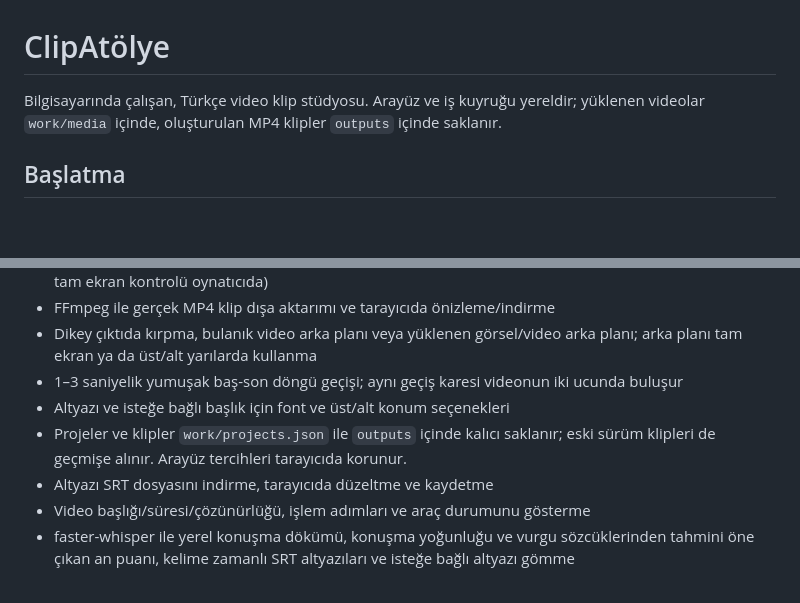
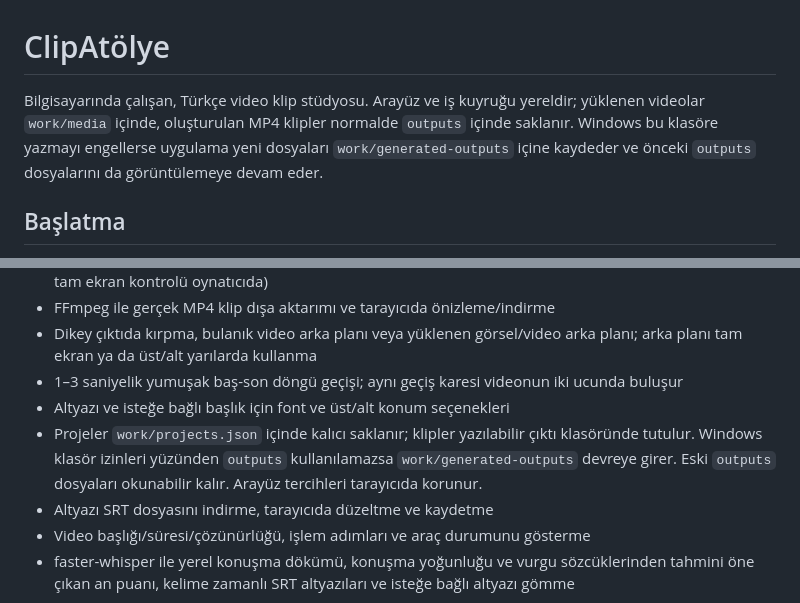
Before and after one commit to smtby05/clipatolye-local-video-studio, a Markdown page: README.md, 2 parts joined by grey strips. GitHub-like rendering; blank space fills up the shorter version.

Commit message:
Fix output folder permission fallback on Windows

```diff
--- a/README.md
+++ b/README.md
@@ -1,6 +1,6 @@
 # ClipAtölye
 
-Bilgisayarında çalışan, Türkçe video klip stüdyosu. Arayüz ve iş kuyruğu yereldir; yüklenen videolar `work/media` içinde, oluşturulan MP4 klipler `outputs` içinde saklanır.
+Bilgisayarında çalışan, Türkçe video klip stüdyosu. Arayüz ve iş kuyruğu yereldir; yüklenen videolar `work/media` içinde, oluşturulan MP4 klipler normalde `outputs` içinde saklanır. Windows bu klasöre yazmayı engellerse uygulama yeni dosyaları `work/generated-outputs` içine kaydeder ve önceki `outputs` dosyalarını da görüntülemeye devam eder.
 
 ## Başlatma
 
@@ -22,7 +22,7 @@ Gerekli medya araçları ve temel Whisper modeli bu kopya için kurulmuştur. Ku
 - Dikey çıktıda kırpma, bulanık video arka planı veya yüklenen görsel/video arka planı; arka planı tam ekran ya da üst/alt yarılarda kullanma
 - 1–3 saniyelik yumuşak baş-son döngü geçişi; aynı geçiş karesi videonun iki ucunda buluşur
 - Altyazı ve isteğe bağlı başlık için font ve üst/alt konum seçenekleri
-- Projeler ve klipler `work/projects.json` ile `outputs` içinde kalıcı saklanır; eski sürüm klipleri de geçmişe alınır. Arayüz tercihleri tarayıcıda korunur.
+- Projeler `work/projects.json` içinde kalıcı saklanır; klipler yazılabilir çıktı klasöründe tutulur. Windows klasör izinleri yüzünden `outputs` kullanılamazsa `work/generated-outputs` devreye girer. Eski `outputs` dosyaları okunabilir kalır. Arayüz tercihleri tarayıcıda korunur.
 - Altyazı SRT dosyasını indirme, tarayıcıda düzeltme ve kaydetme
 - Video başlığı/süresi/çözünürlüğü, işlem adımları ve araç durumunu gösterme
 - faster-whisper ile yerel konuşma dökümü, konuşma yoğunluğu ve vurgu sözcüklerinden tahmini öne çıkan an puanı, kelime zamanlı SRT altyazıları ve isteğe bağlı altyazı gömme
```
